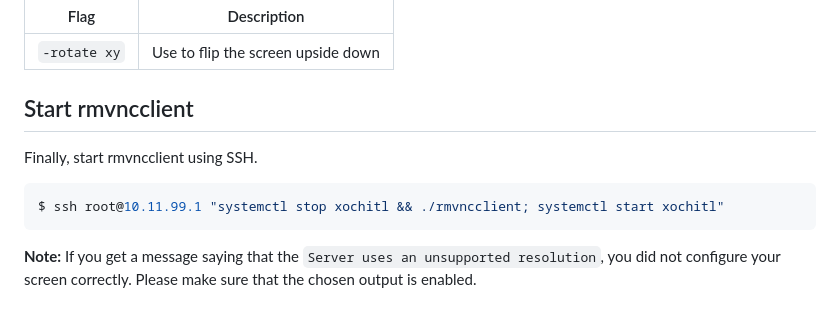
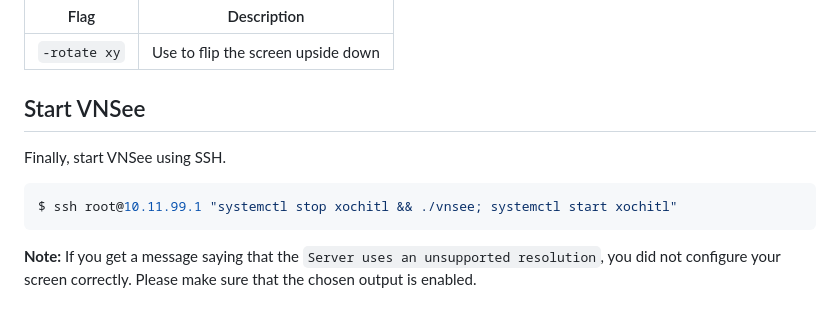
Before and after one commit to matteodelabre/vnsee, a Markdown page: docs/second-screen/linux-x11.md, the part around the change. Drawn GitHub-style.

````diff
--- a/docs/second-screen/linux-x11.md
+++ b/docs/second-screen/linux-x11.md
@@ -93,12 +93,12 @@ Flag         | Description
 ----         | -----------
 `-rotate xy` | Use to flip the screen upside down
 
-## Start rmvncclient
+## Start VNSee
 
-Finally, start rmvncclient using SSH.
+Finally, start VNSee using SSH.
 
 ```sh
-$ ssh root@10.11.99.1 "systemctl stop xochitl && ./rmvncclient; systemctl start xochitl"
+$ ssh root@10.11.99.1 "systemctl stop xochitl && ./vnsee; systemctl start xochitl"
 ```
 
 **Note:** If you get a message saying that the `Server uses an unsupported resolution`, you did not configure your screen correctly.
````
Also changed, not shown: README.md (+6 -5 lines), docs/build.md (+4 -4 lines), media/setup.gif, 3 other files.
